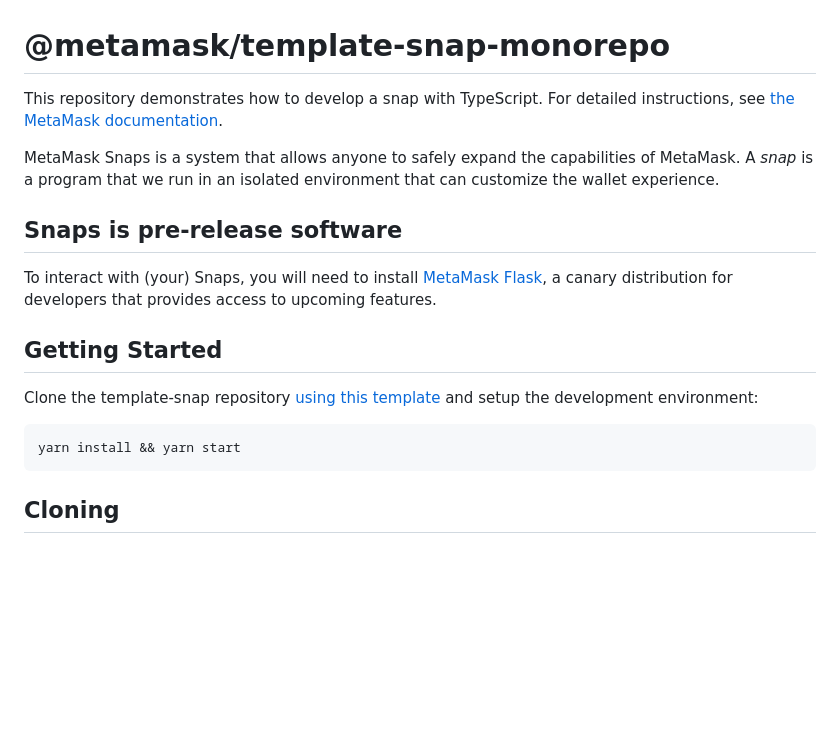
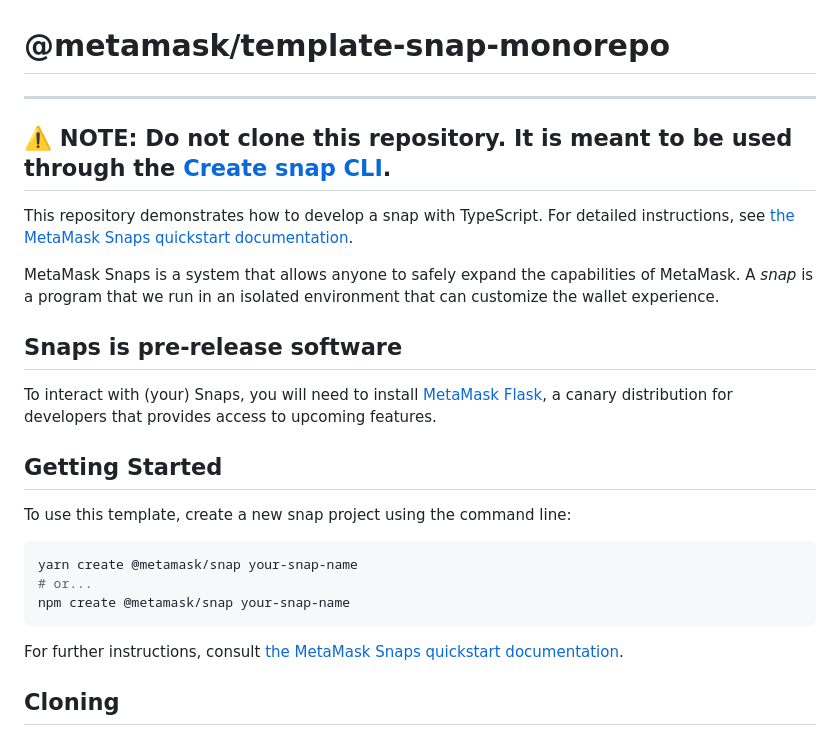
Before and after one commit to MetaMask/template-snap-monorepo, a Markdown page: README.md, the part around the change. Rendered like a GitHub page; blank space fills up the shorter version.

Commit message:
update README to use the create snap cli

````diff
--- a/README.md
+++ b/README.md
@@ -1,6 +1,10 @@
 # @metamask/template-snap-monorepo
 
-This repository demonstrates how to develop a snap with TypeScript. For detailed instructions, see [the MetaMask documentation](https://docs.metamask.io/guide/snaps.html#serving-a-snap-to-your-local-environment).
+---
+⚠️ **NOTE**: Do not clone this repository. It is meant to be used through the [Create snap CLI](github.com/metaMask/snaps-monorepo/packages/create-snap).
+---
+
+This repository demonstrates how to develop a snap with TypeScript. For detailed instructions, see [the MetaMask Snaps quickstart documentation](https://docs.metamask.io/snaps/get-started/quickstart).
 
 MetaMask Snaps is a system that allows anyone to safely expand the capabilities of MetaMask. A _snap_ is a program that we run in an isolated environment that can customize the wallet experience.
 
@@ -10,11 +14,15 @@ To interact with (your) Snaps, you will need to install [MetaMask Flask](https:/
 
 ## Getting Started
 
-Clone the template-snap repository [using this template](https://github.com/MetaMask/template-snap-monorepo/generate) and setup the development environment:
+To use this template, create a new snap project using the command line:
 
-```shell
-yarn install && yarn start
+```sh
+yarn create @metamask/snap your-snap-name
+# or...
+npm create @metamask/snap your-snap-name
 ```
+
+For further instructions, consult [the MetaMask Snaps quickstart documentation](https://docs.metamask.io/snaps/get-started/quickstart).
 
 ## Cloning
 
````
